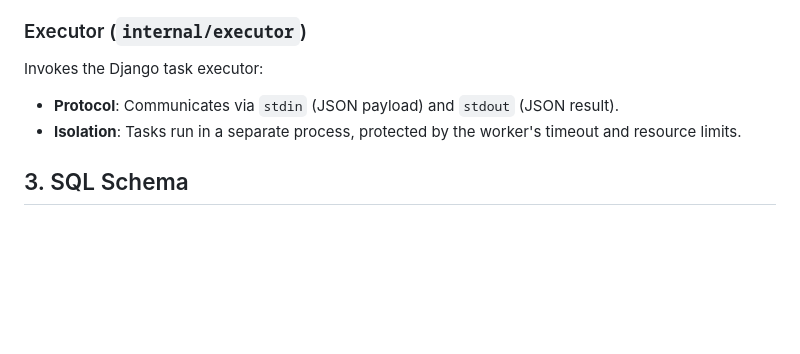
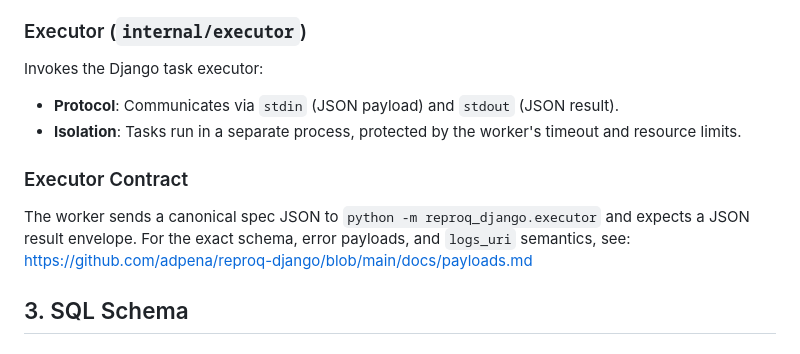
Before and after one commit to adpena/reproq-worker, a Markdown page: ARCHITECTURE.md, the part around the change. GitHub-like rendering; blank space fills up the shorter version.

```diff
--- a/ARCHITECTURE.md
+++ b/ARCHITECTURE.md
@@ -52,6 +52,11 @@ Invokes the Django task executor:
 *   **Protocol**: Communicates via `stdin` (JSON payload) and `stdout` (JSON result).
 *   **Isolation**: Tasks run in a separate process, protected by the worker's timeout and resource limits.
 
+### Executor Contract
+The worker sends a canonical spec JSON to `python -m reproq_django.executor` and expects a JSON result envelope.
+For the exact schema, error payloads, and `logs_uri` semantics, see:
+https://github.com/adpena/reproq-django/blob/main/docs/payloads.md
+
 ## 3. SQL Schema
 
 ### `task_runs`
```
Also changed, not shown: README.md (+24 -1 lines).
